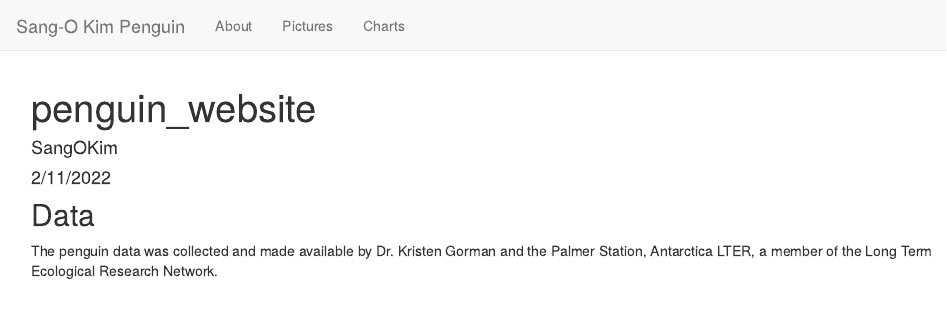
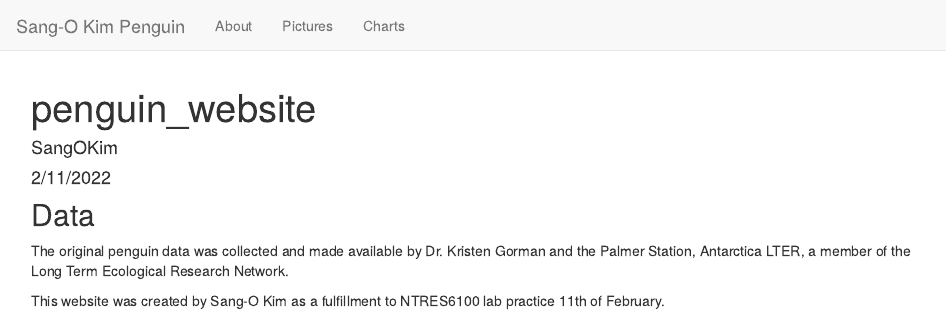
Before and after one commit to wallace0214/penguins_love, an R Markdown document (index.Rmd): the page in a window 1100 px wide, from its top. Rendered offline with R 4.5, knitr and Pandoc, with nearby package versions.

Commit message:
final commmitt

````diff
--- a/index.Rmd
+++ b/index.Rmd
@@ -9,4 +9,6 @@ output: html_document
 knitr::opts_chunk$set(echo = TRUE)
 ```
 ## Data
-The penguin data was collected and made available by Dr. Kristen Gorman and the Palmer Station, Antarctica LTER, a member of the Long Term Ecological Research Network.
+The original penguin data was collected and made available by Dr. Kristen Gorman and the Palmer Station, Antarctica LTER, a member of the Long Term Ecological Research Network.
+
+This website was created by Sang-O Kim as a fulfillment to NTRES6100 lab practice 11th of February.
````
Also changed, not shown: pictures/three.jpg (added), index.Rmd (4 more changed lines).
